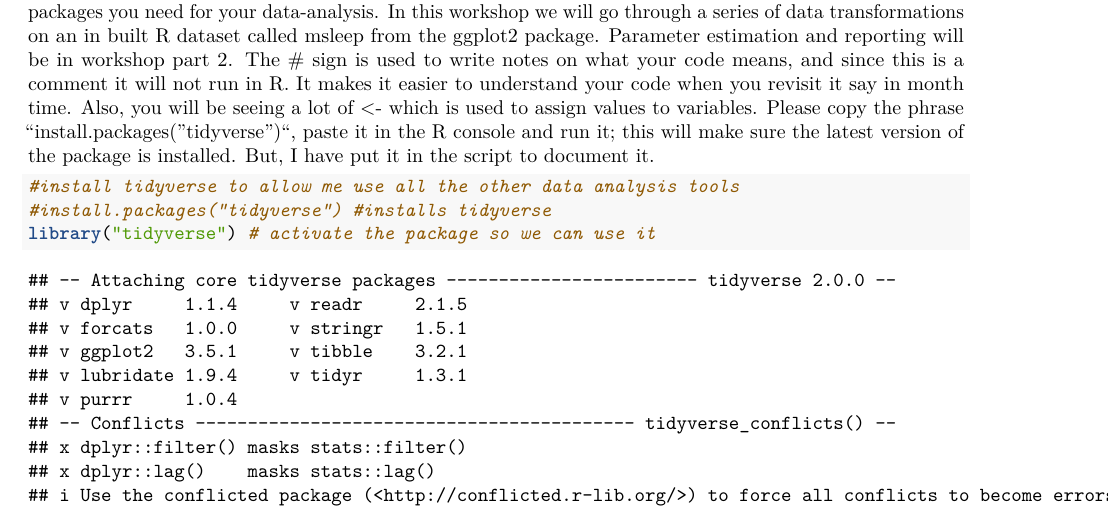
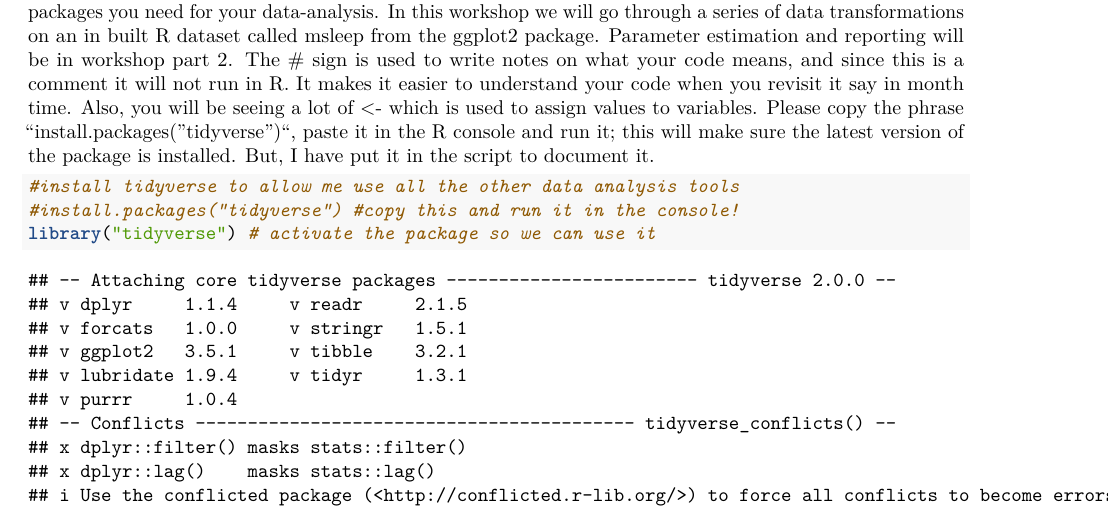
Before and after one commit to ericasare1/WorkshopServices, an R Markdown document (code/Workshop_part 1 notes.Rmd): part of page 1 of 4, cut so that both start at the same text. Rendered offline with R 4.5, knitr and Pandoc, then LaTeX, with nearby package versions.

Commit message:
updated notes for workshop participants

````diff
--- a/code/Workshop_part 1 notes.Rmd
+++ b/code/Workshop_part 1 notes.Rmd
@@ -14,7 +14,7 @@ The tidyverse package undoubtedly is the most important package for data analysi
 
 ```{r cars}
 #install tidyverse to allow me use all the other data analysis tools
-#install.packages("tidyverse") #installs tidyverse
+#install.packages("tidyverse") #copy this and run it in the console!
 library("tidyverse") # activate the package so we can use it
 ```
 
````
